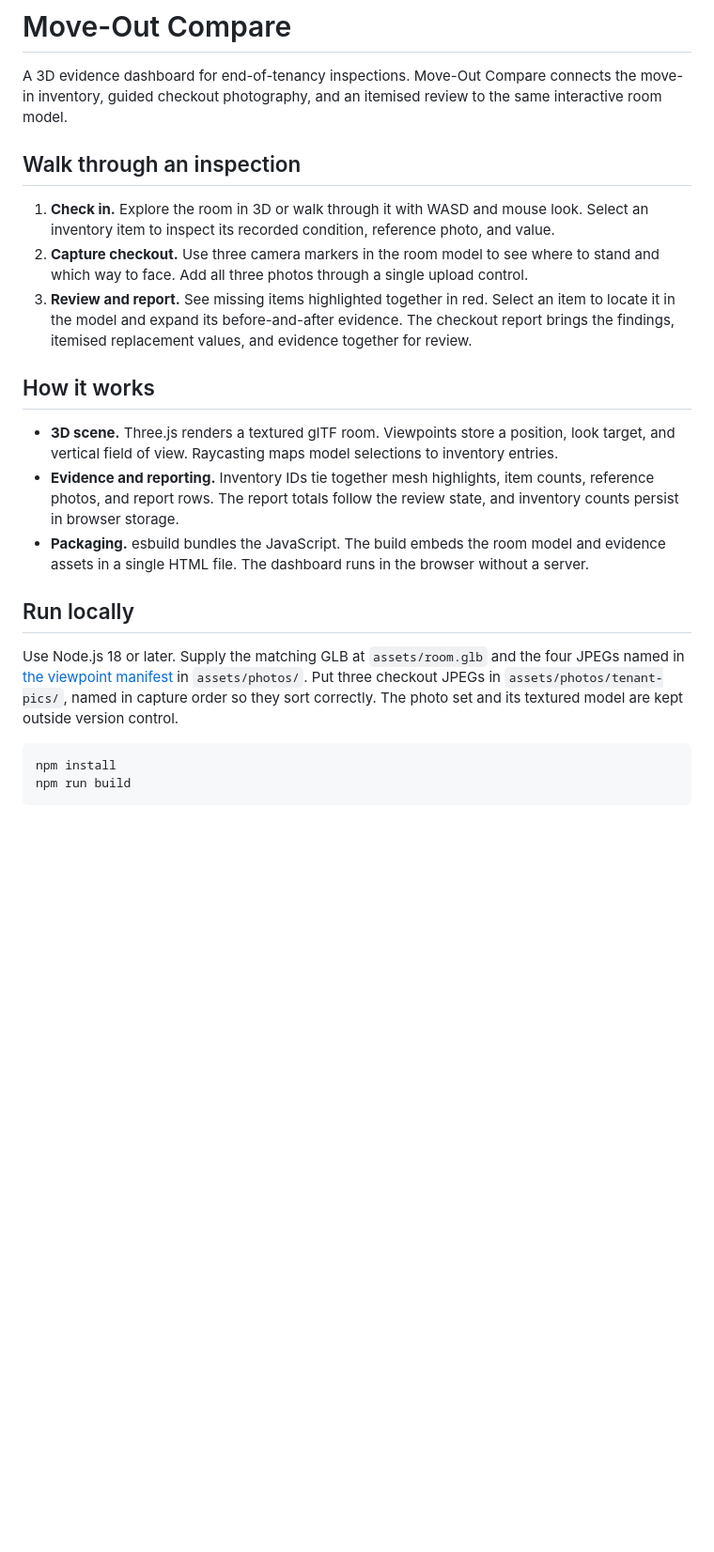
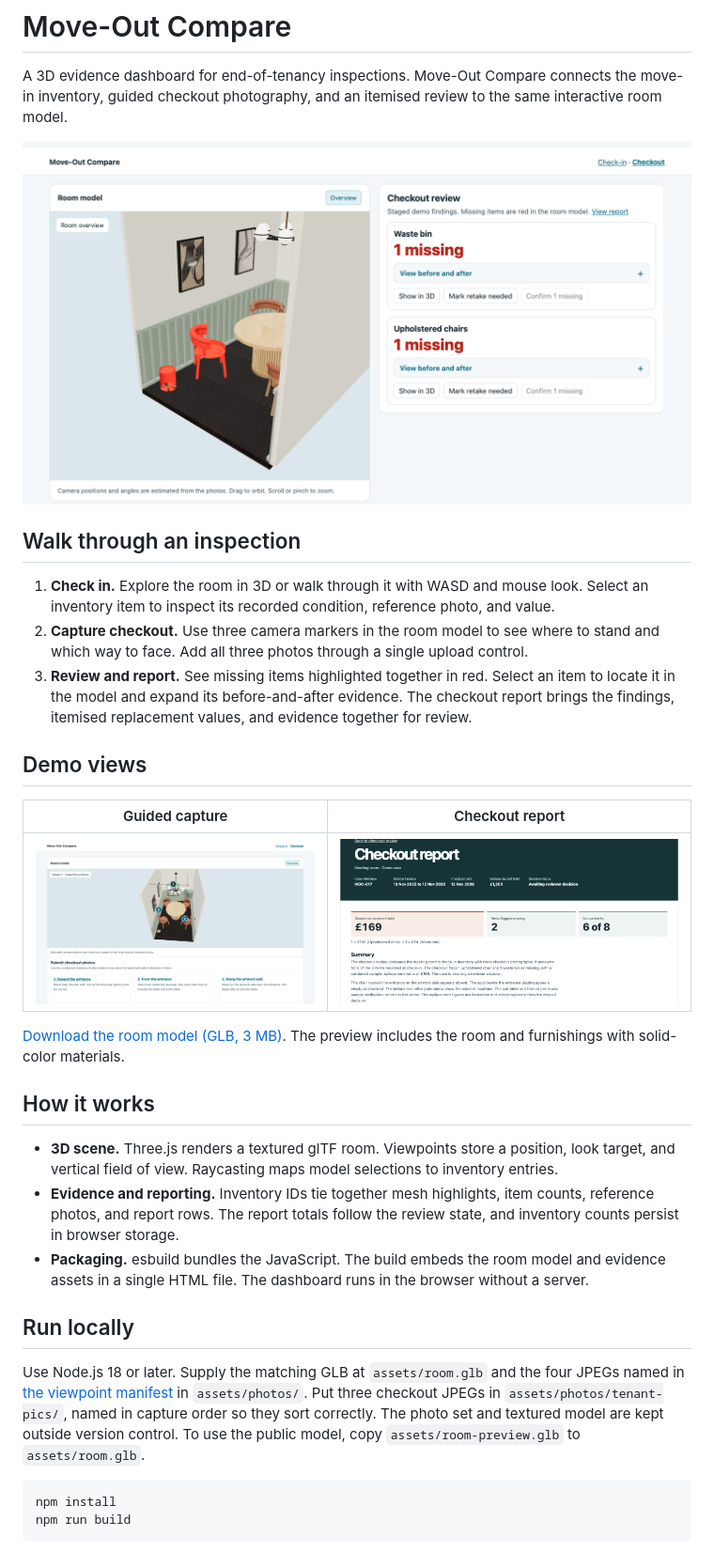
Before and after one commit to rashad-h/move-out-compare, a Markdown page: README.md, the part around the change. Shown at 94% size. GitHub-like rendering; pictures changed too: docs/images/checkout-capture.png (added), docs/images/checkout-report.png (added), docs/images/checkout-review.png (added); blank space fills up the shorter version.

Commit message:
Show the dashboard and downloadable room model in the README

````diff
--- a/README.md
+++ b/README.md
@@ -1,12 +1,22 @@
 # Move-Out Compare
 
 A 3D evidence dashboard for end-of-tenancy inspections. Move-Out Compare connects the move-in inventory, guided checkout photography, and an itemised review to the same interactive room model.
+
+![Checkout review with the missing waste bin and chair highlighted red in the 3D room](docs/images/checkout-review.png)
 
 ## Walk through an inspection
 
 1. **Check in.** Explore the room in 3D or walk through it with WASD and mouse look. Select an inventory item to inspect its recorded condition, reference photo, and value.
 2. **Capture checkout.** Use three camera markers in the room model to see where to stand and which way to face. Add all three photos through a single upload control.
 3. **Review and report.** See missing items highlighted together in red. Select an item to locate it in the model and expand its before-and-after evidence. The checkout report brings the findings, itemised replacement values, and evidence together for review.
+
+## Demo views
+
+| Guided capture | Checkout report |
+| --- | --- |
+| ![Cutaway room model with three numbered camera viewpoints](docs/images/checkout-capture.png) | ![Checkout report with inventory totals, replacement values, and a written summary](docs/images/checkout-report.png) |
+
+[Download the room model (GLB, 3 MB)](assets/room-preview.glb). The preview includes the room and furnishings with solid-color materials.
 
 ## How it works
 
@@ -16,7 +26,7 @@ A 3D evidence dashboard for end-of-tenancy inspections. Move-Out Compare connect
 
 ## Run locally
 
-Use Node.js 18 or later. Supply the matching GLB at `assets/room.glb` and the four JPEGs named in [the viewpoint manifest](assets/photo-viewpoints.json) in `assets/photos/`. Put three checkout JPEGs in `assets/photos/tenant-pics/`, named in capture order so they sort correctly. The photo set and its textured model are kept outside version control.
+Use Node.js 18 or later. Supply the matching GLB at `assets/room.glb` and the four JPEGs named in [the viewpoint manifest](assets/photo-viewpoints.json) in `assets/photos/`. Put three checkout JPEGs in `assets/photos/tenant-pics/`, named in capture order so they sort correctly. The photo set and textured model are kept outside version control. To use the public model, copy `assets/room-preview.glb` to `assets/room.glb`.
 
 ```sh
 npm install
````
Also changed, not shown: 2 other files.
